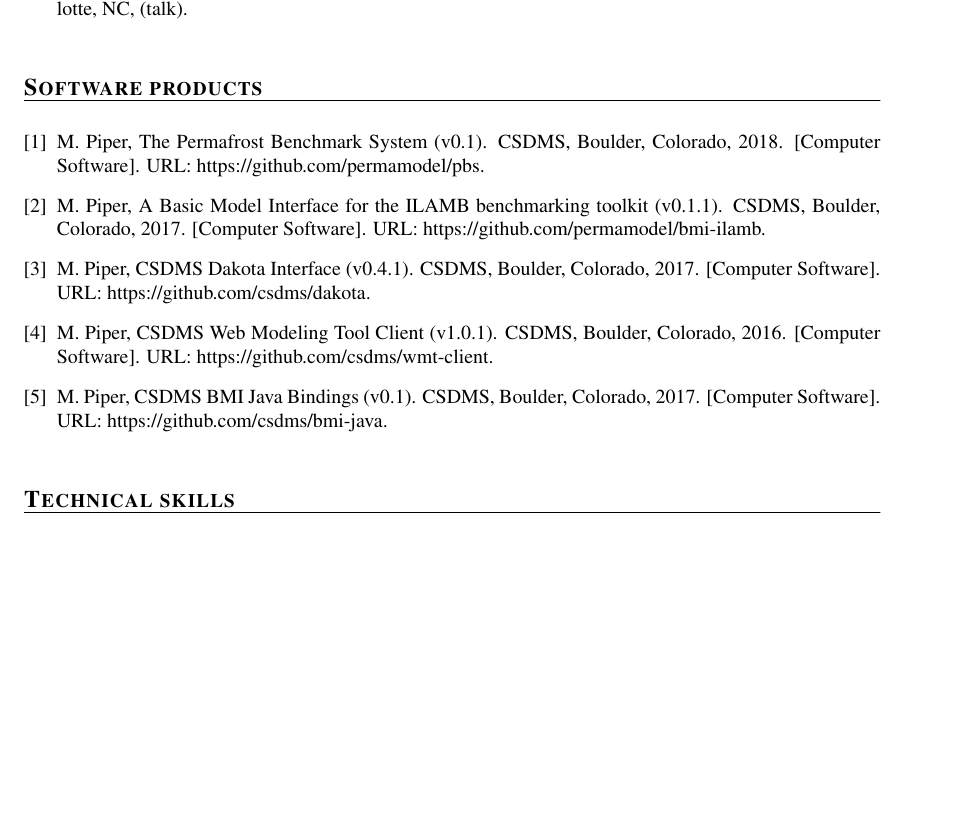
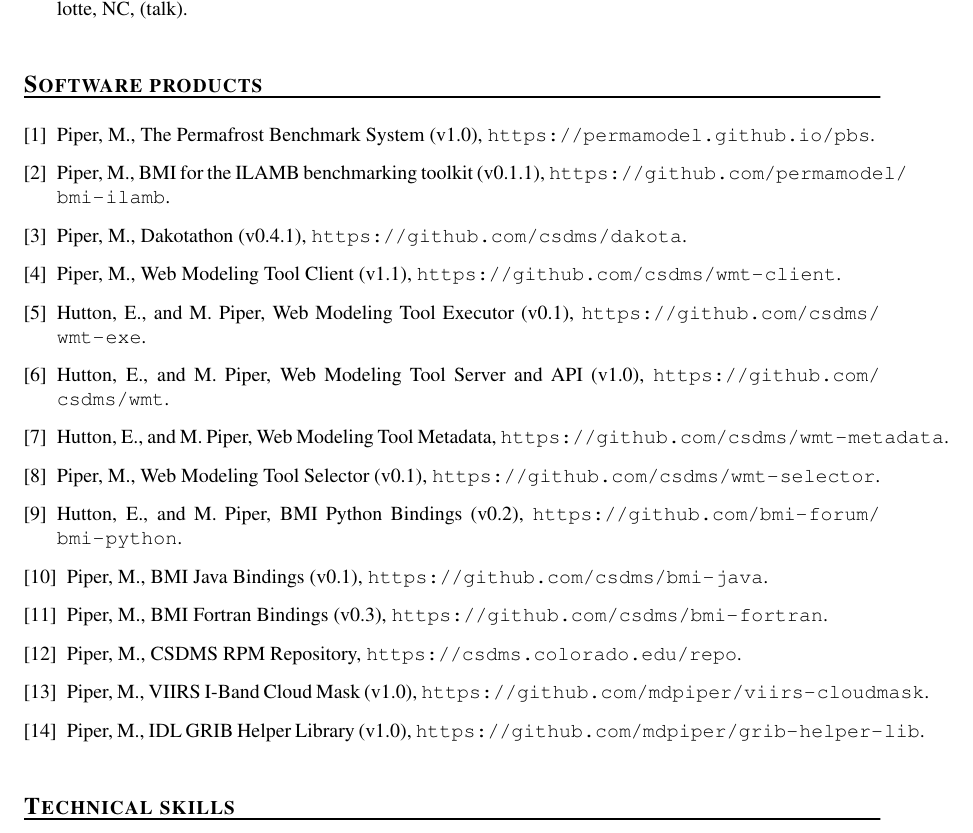
Before and after one commit to mdpiper/cv, a LaTeX CV (mpiper-cv.tex): part of page 6 of 7, cut so that both start at the same text, the shorter picture padded with empty space. Compiled offline with pdfLaTeX.

Commit message:
Add to software products section

```diff
--- a/mpiper-cv.tex
+++ b/mpiper-cv.tex
@@ -6,6 +6,7 @@
 
 \usepackage[numbers,sort&compress]{natbib}  % for bibliography
 \renewcommand{\bibsection}[0]{}  % removing bibliography header
+\usepackage{url}
 
 \begin{document}
 
@@ -350,25 +351,47 @@
 
 \begin{enumerate}[{[}1{]}]
 
-  \item M. Piper, The Permafrost Benchmark System (v0.1). CSDMS,
-    Boulder, Colorado, 2018. [Computer Software]. URL:
-    https://github.com/permamodel/pbs.
+  \item Piper, M., The Permafrost Benchmark System (v1.0),
+    \url{https://permamodel.github.io/pbs}.
 
-  \item M. Piper, A Basic Model Interface for the ILAMB benchmarking
-    toolkit (v0.1.1). CSDMS, Boulder, Colorado, 2017. [Computer
-      Software]. URL: https://github.com/permamodel/bmi-ilamb.
+  \item Piper, M., BMI for the ILAMB benchmarking toolkit (v0.1.1),
+    \url{https://github.com/permamodel/bmi-ilamb}.
 
-  \item M. Piper, CSDMS Dakota Interface (v0.4.1). CSDMS, Boulder,
-    Colorado, 2017. [Computer Software]. URL:
-    https://github.com/csdms/dakota.
+  \item Piper, M., Dakotathon (v0.4.1),
+    \url{https://github.com/csdms/dakota}.
 
-  \item M. Piper, CSDMS Web Modeling Tool Client (v1.0.1). CSDMS,
-    Boulder, Colorado, 2016. [Computer Software]. URL:
-    https://github.com/csdms/wmt-client.
+  \item Piper, M., Web Modeling Tool Client (v1.1),
+    \url{https://github.com/csdms/wmt-client}.
 
- \item M. Piper, CSDMS BMI Java Bindings (v0.1). CSDMS, Boulder,
-   Colorado, 2017. [Computer Software]. URL:
-   https://github.com/csdms/bmi-java.
+  \item Hutton, E., and M. Piper, Web Modeling Tool Executor (v0.1),
+    \url{https://github.com/csdms/wmt-exe}.
+
+  \item Hutton, E., and M. Piper, Web Modeling Tool Server and API (v1.0),
+    \url{https://github.com/csdms/wmt}.
+
+  \item Hutton, E., and M. Piper, Web Modeling Tool Metadata,
+    \url{https://github.com/csdms/wmt-metadata}.
+
+  \item Piper, M., Web Modeling Tool Selector (v0.1),
+    \url{https://github.com/csdms/wmt-selector}.
+
+  \item Hutton, E., and M. Piper, BMI Python Bindings (v0.2),
+    \url{https://github.com/bmi-forum/bmi-python}.
+
+  \item Piper, M., BMI Java Bindings (v0.1),
+    \url{https://github.com/csdms/bmi-java}.
+
+  \item Piper, M., BMI Fortran Bindings (v0.3),
+    \url{https://github.com/csdms/bmi-fortran}.
+
+  \item Piper, M., CSDMS RPM Repository,
+    \url{https://csdms.colorado.edu/repo}.
+
+  \item Piper, M., VIIRS I-Band Cloud Mask (v1.0),
+    \url{https://github.com/mdpiper/viirs-cloudmask}.
+
+  \item Piper, M., IDL GRIB Helper Library (v1.0),
+    \url{https://github.com/mdpiper/grib-helper-lib}.
 
 \end{enumerate}
 
```
